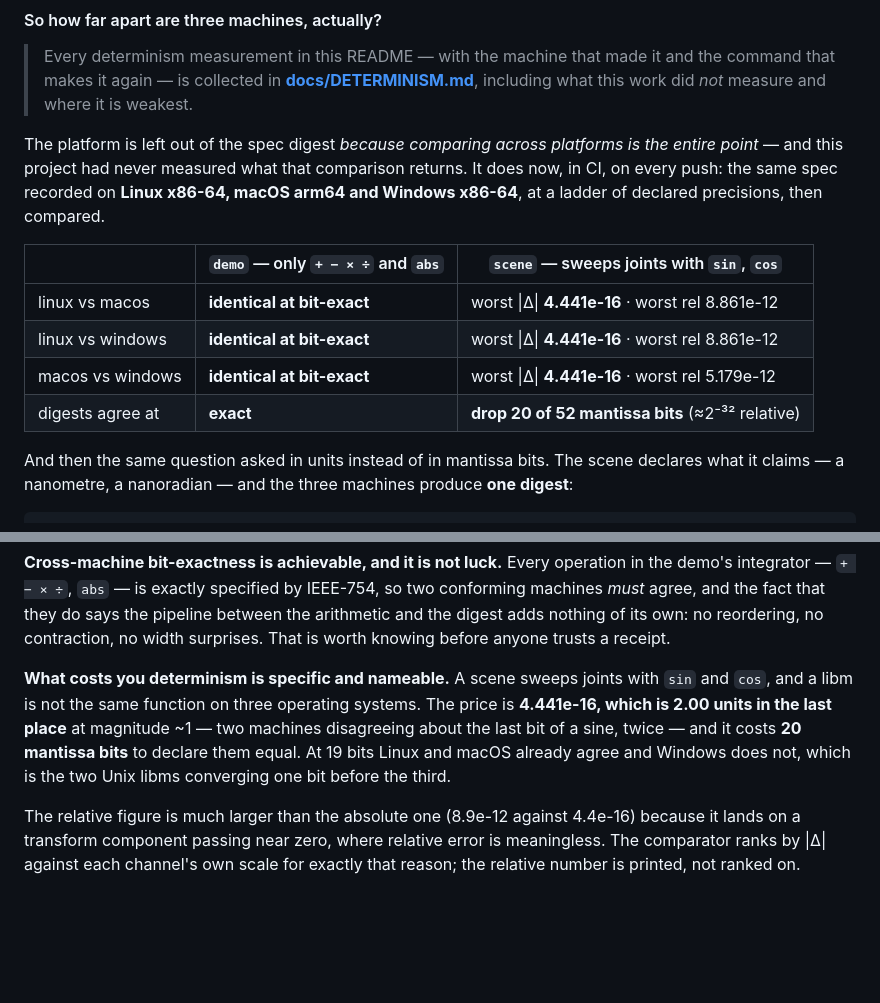
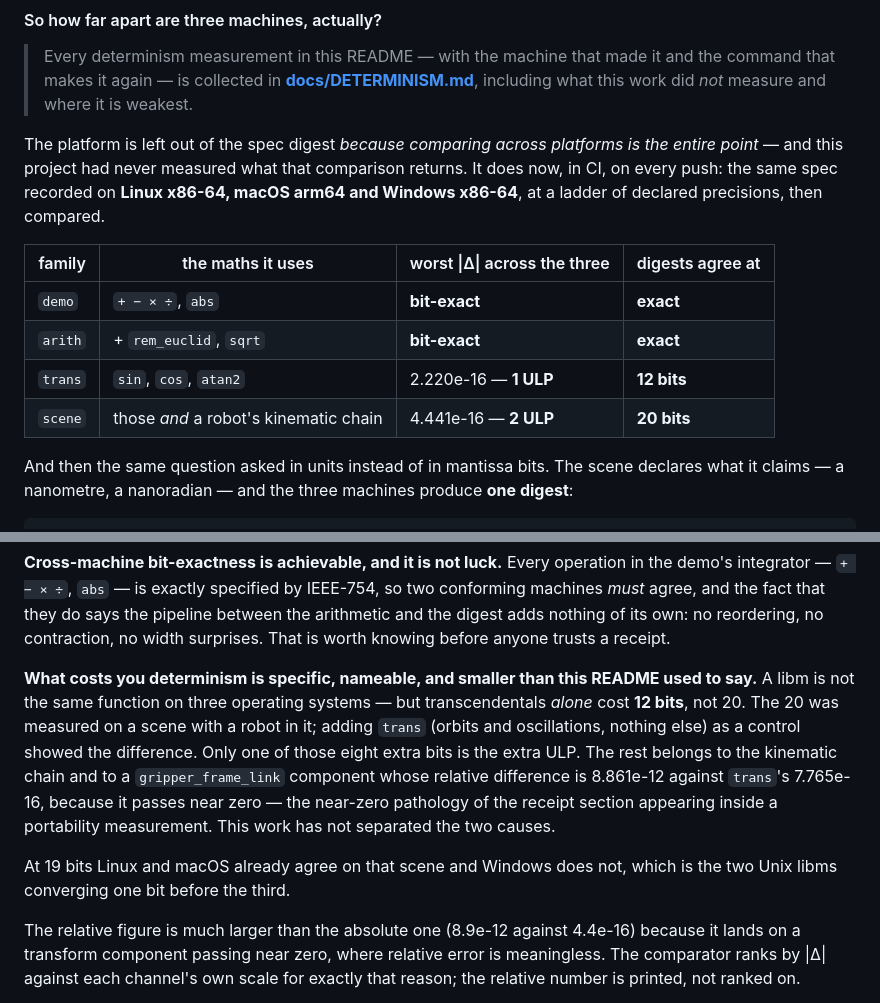
Before and after one commit to dcharlot-physicalai-bmi/ferroscope, a Markdown page: README.md, 2 parts joined by grey strips. Drawn GitHub-style; blank space fills up the shorter version.

```diff
--- a/README.md
+++ b/README.md
@@ -480,12 +480,12 @@ point* — and this project had never measured what that comparison returns. It
 every push: the same spec recorded on **Linux x86-64, macOS arm64 and Windows x86-64**, at a
 ladder of declared precisions, then compared.
 
-|  | `demo` — only `+ − × ÷` and `abs` | `scene` — sweeps joints with `sin`, `cos` |
-|---|---|---|
-| linux vs macos | **identical at bit-exact** | worst \|Δ\| **4.441e-16** · worst rel 8.861e-12 |
-| linux vs windows | **identical at bit-exact** | worst \|Δ\| **4.441e-16** · worst rel 8.861e-12 |
-| macos vs windows | **identical at bit-exact** | worst \|Δ\| **4.441e-16** · worst rel 5.179e-12 |
-| digests agree at | **exact** | **drop 20 of 52 mantissa bits** (≈2⁻³² relative) |
+| family | the maths it uses | worst \|Δ\| across the three | digests agree at |
+|---|---|---|---|
+| `demo` | `+ − × ÷`, `abs` | **bit-exact** | **exact** |
+| `arith` | + `rem_euclid`, `sqrt` | **bit-exact** | **exact** |
+| `trans` | `sin`, `cos`, `atan2` | 2.220e-16 — **1 ULP** | **12 bits** |
+| `scene` | those *and* a robot's kinematic chain | 4.441e-16 — **2 ULP** | **20 bits** |
 
 And then the same question asked in units instead of in mantissa bits. The scene declares what
 it claims — a nanometre, a nanoradian — and the three machines produce **one digest**:
@@ -517,12 +517,17 @@ integrator — `+ − × ÷`, `abs` — is exactly specified by IEEE-754, so two
 adds nothing of its own: no reordering, no contraction, no width surprises. That is worth knowing
 before anyone trusts a receipt.
 
-**What costs you determinism is specific and nameable.** A scene sweeps joints with `sin` and
-`cos`, and a libm is not the same function on three operating systems. The price is **4.441e-16,
-which is 2.00 units in the last place** at magnitude ~1 — two machines disagreeing about the last
-bit of a sine, twice — and it costs **20 mantissa bits** to declare them equal. At 19 bits Linux
-and macOS already agree and Windows does not, which is the two Unix libms converging one bit
-before the third.
+**What costs you determinism is specific, nameable, and smaller than this README used to say.**
+A libm is not the same function on three operating systems — but transcendentals *alone* cost
+**12 bits**, not 20. The 20 was measured on a scene with a robot in it; adding `trans` (orbits and
+oscillations, nothing else) as a control showed the difference. Only one of those eight extra bits
+is the extra ULP. The rest belongs to the kinematic chain and to a `gripper_frame_link` component
+whose relative difference is 8.861e-12 against `trans`'s 7.765e-16, because it passes near zero —
+the near-zero pathology of the receipt section appearing inside a portability measurement. This
+work has not separated the two causes.
+
+At 19 bits Linux and macOS already agree on that scene and Windows does not, which is the two Unix
+libms converging one bit before the third.
 
 The relative figure is much larger than the absolute one (8.9e-12 against 4.4e-16) because it
 lands on a transform component passing near zero, where relative error is meaningless. The
```
Also changed, not shown: docs/DETERMINISM.md (+38 -22 lines).
